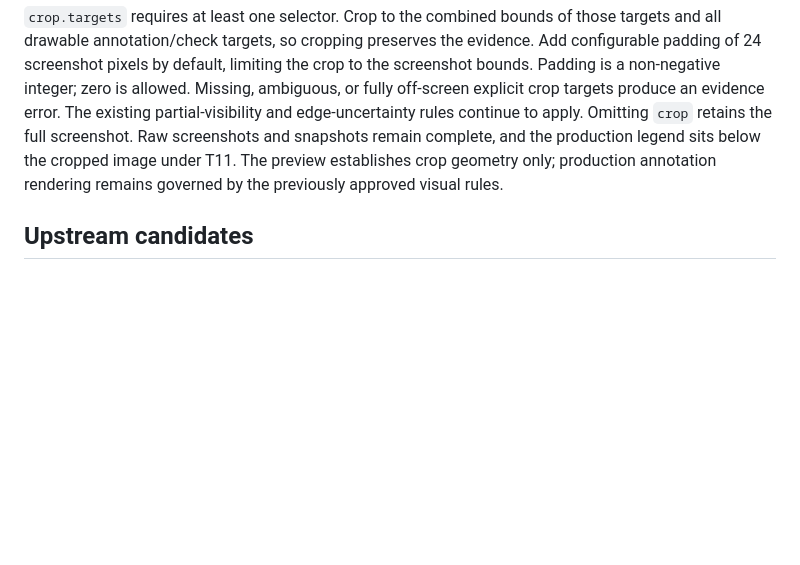
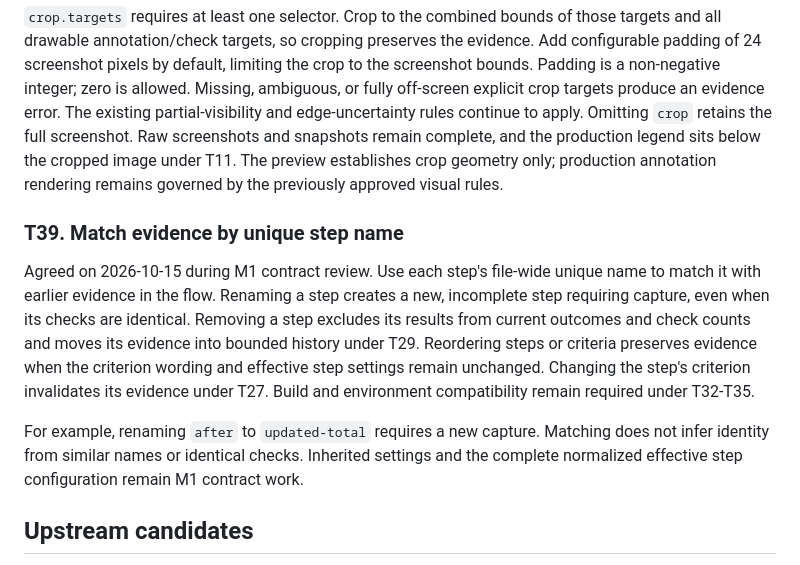
Before and after one commit to timcheng112/device-annotate, a Markdown page: docs/DESIGN.md, the part around the change. GitHub-like rendering; blank space fills up the shorter version.

Commit message:
docs: define evidence matching by unique step name

```diff
--- a/docs/DESIGN.md
+++ b/docs/DESIGN.md
@@ -560,6 +560,20 @@ Omitting `crop` retains the full screenshot.
 Raw screenshots and snapshots remain complete, and the production legend sits below the cropped image under T11.
 The preview establishes crop geometry only; production annotation rendering remains governed by the previously approved visual rules.
 
+### T39. Match evidence by unique step name
+
+Agreed on 2026-10-15 during M1 contract review.
+Use each step's file-wide unique name to match it with earlier evidence in the flow.
+Renaming a step creates a new, incomplete step requiring capture, even when its checks are identical.
+Removing a step excludes its results from current outcomes and check counts and moves its evidence into bounded history under T29.
+Reordering steps or criteria preserves evidence when the criterion wording and effective step settings remain unchanged.
+Changing the step's criterion invalidates its evidence under T27.
+Build and environment compatibility remain required under T32-T35.
+
+For example, renaming `after` to `updated-total` requires a new capture.
+Matching does not infer identity from similar names or identical checks.
+Inherited settings and the complete normalized effective step configuration remain M1 contract work.
+
 ## Upstream candidates
 
 1. Export `evaluateIsPredicate` and the visibility model from `agent-device/selectors`.
```
Also changed, not shown: docs/PLAN.md (+7 -4 lines).
